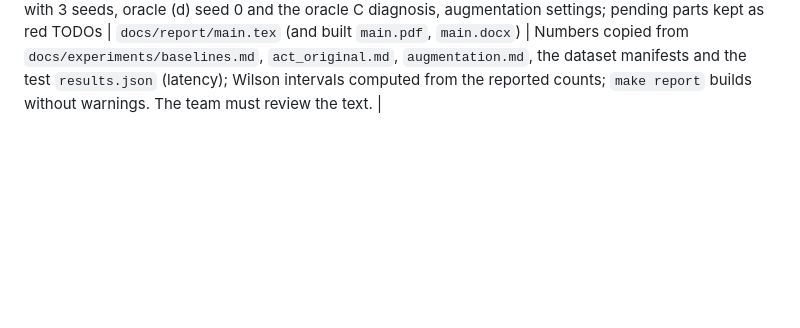
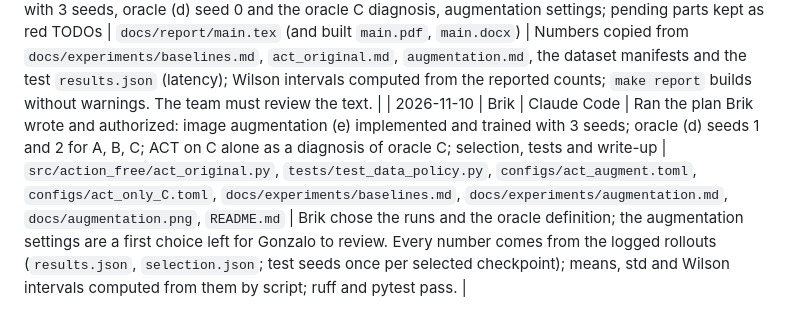
Before and after one commit to BrikHMP18/ecse-552-project, a Markdown page: docs/ai-use-log.md, the part around the change. Drawn GitHub-style; blank space fills up the shorter version.

Commit message:
AI log: plan run of 10 November

```diff
--- a/docs/ai-use-log.md
+++ b/docs/ai-use-log.md
@@ -20,3 +20,4 @@ entries were condensed into the row above when the repository history was reset
 | 2026-11-10 | Brik | Claude Code | Ran the overnight plan Brik wrote and authorized: re-recorded and published the six deterministic collections with the expert without 90° grasp turns; launched baseline (a) seeds 0–2 and oracle (d) seed 0 for A, B, C on Modal; selection, tests and write-up | `data/` (HF dataset `f739635`), `configs/data.toml`, `README.md`, `scripts/upload_dataset_hf.py`, `docs/experiments/` | Expert success >= 99% per collection; one episode per collection replayed exactly; B, C, D actions and states identical to the previous recording; results come from the logged rollouts. |
 | 2026-11-10 | Brik | Claude Code | A local web app to watch policy rollouts live (run, checkpoint, object, initial state from training demos, validation demos or new seeds); a converter that publishes each collection as its own LeRobot dataset (not yet run for publication) | `scripts/play_policy.py`, `scripts/upload_lerobot_hf.py`, `README.md` | Brik chose the design and reviewed the interface. The app runs rollouts through `evaluate.rollout` unchanged and was exercised through its API (success, failure, stop); the converter was run locally on the 50-episode test collection without publishing (frame count matches the manifest). |
 | 2026-11-10 | Brik | Claude Code | Final-report update to the current results: re-recorded data without grasp turns, objects A to D, R2 = 300, baseline (a) with 3 seeds, oracle (d) seed 0 and the oracle C diagnosis, augmentation settings; pending parts kept as red TODOs | `docs/report/main.tex` (and built `main.pdf`, `main.docx`) | Numbers copied from `docs/experiments/baselines.md`, `act_original.md`, `augmentation.md`, the dataset manifests and the test `results.json` (latency); Wilson intervals computed from the reported counts; `make report` builds without warnings. The team must review the text. |
+| 2026-11-10 | Brik | Claude Code | Ran the plan Brik wrote and authorized: image augmentation (e) implemented and trained with 3 seeds; oracle (d) seeds 1 and 2 for A, B, C; ACT on C alone as a diagnosis of oracle C; selection, tests and write-up | `src/action_free/act_original.py`, `tests/test_data_policy.py`, `configs/act_augment.toml`, `configs/act_only_C.toml`, `docs/experiments/baselines.md`, `docs/experiments/augmentation.md`, `docs/augmentation.png`, `README.md` | Brik chose the runs and the oracle definition; the augmentation settings are a first choice left for Gonzalo to review. Every number comes from the logged rollouts (`results.json`, `selection.json`; test seeds once per selected checkpoint); means, std and Wilson intervals computed from them by script; ruff and pytest pass. |
```
